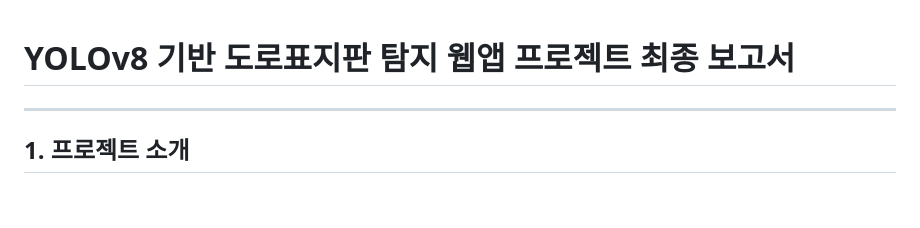
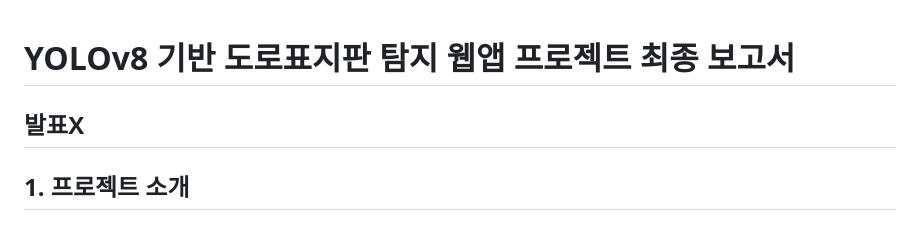
Before and after one commit to junsung2001/deep-learning-project, a Markdown page: 프로젝트 최종 보고서.md, the part around the change. GitHub-like rendering; blank space fills up the shorter version.

```diff
--- a/프로젝트 최종 보고서.md
+++ b/프로젝트 최종 보고서.md
@@ -1,5 +1,6 @@
 # YOLOv8 기반 도로표지판 탐지 웹앱 프로젝트 최종 보고서
 
+발표X
 ---
 
 ## 1. 프로젝트 소개
```
